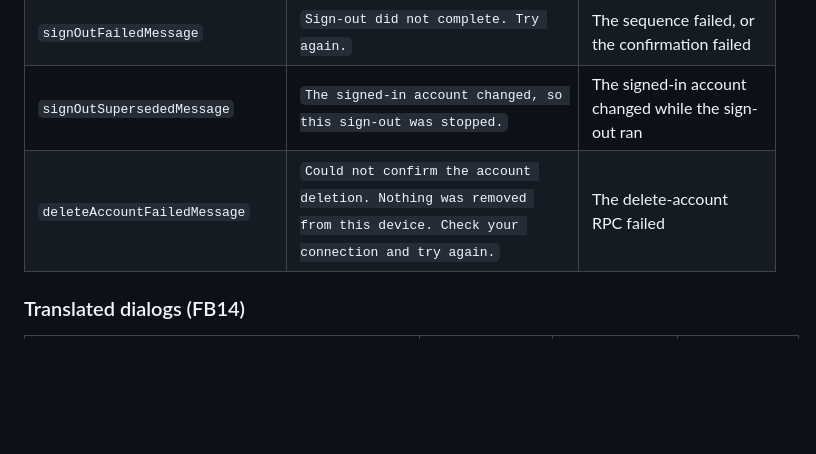
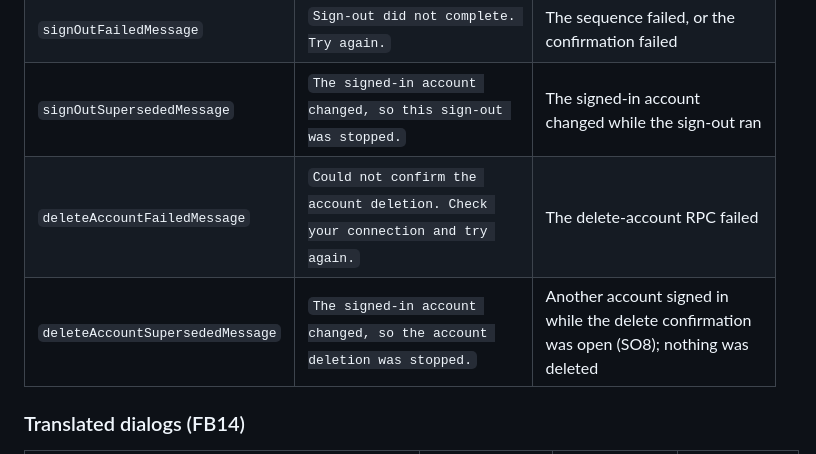
Before and after one commit to BalogAbel/lyrica, a Markdown page: docs/specs/2026-10-12-sync-and-account-feedback.md, the part around one of its changes. Rendered like a GitHub page; blank space fills up the shorter version.

```diff
--- a/docs/specs/2026-10-12-sync-and-account-feedback.md
+++ b/docs/specs/2026-10-12-sync-and-account-feedback.md
@@ -266,7 +275,8 @@ tests that matched the Hungarian text are rewritten.
 | `signOutBlockedByImportMessage` | `Sign-out is unavailable while an import is running. Try again when it finishes.` | Sign out tapped while an import runs (Account tile, song list menu) |
 | `signOutFailedMessage` | `Sign-out did not complete. Try again.` | The sequence failed, or the confirmation failed |
 | `signOutSupersededMessage` | `The signed-in account changed, so this sign-out was stopped.` | The signed-in account changed while the sign-out ran |
-| `deleteAccountFailedMessage` | `Could not confirm the account deletion. Nothing was removed from this device. Check your connection and try again.` | The delete-account RPC failed |
+| `deleteAccountFailedMessage` | `Could not confirm the account deletion. Check your connection and try again.` | The delete-account RPC failed |
+| `deleteAccountSupersededMessage` | `The signed-in account changed, so the account deletion was stopped.` | Another account signed in while the delete confirmation was open (SO8); nothing was deleted |
 
 ### Translated dialogs (FB14)
 
```
Also changed, not shown: other parts of docs/specs/2026-10-12-sync-and-account-feedback.md (+26 -5 lines), docs/plans/2026-10-12-sync-and-account-feedback.md (+7 -0 lines).
